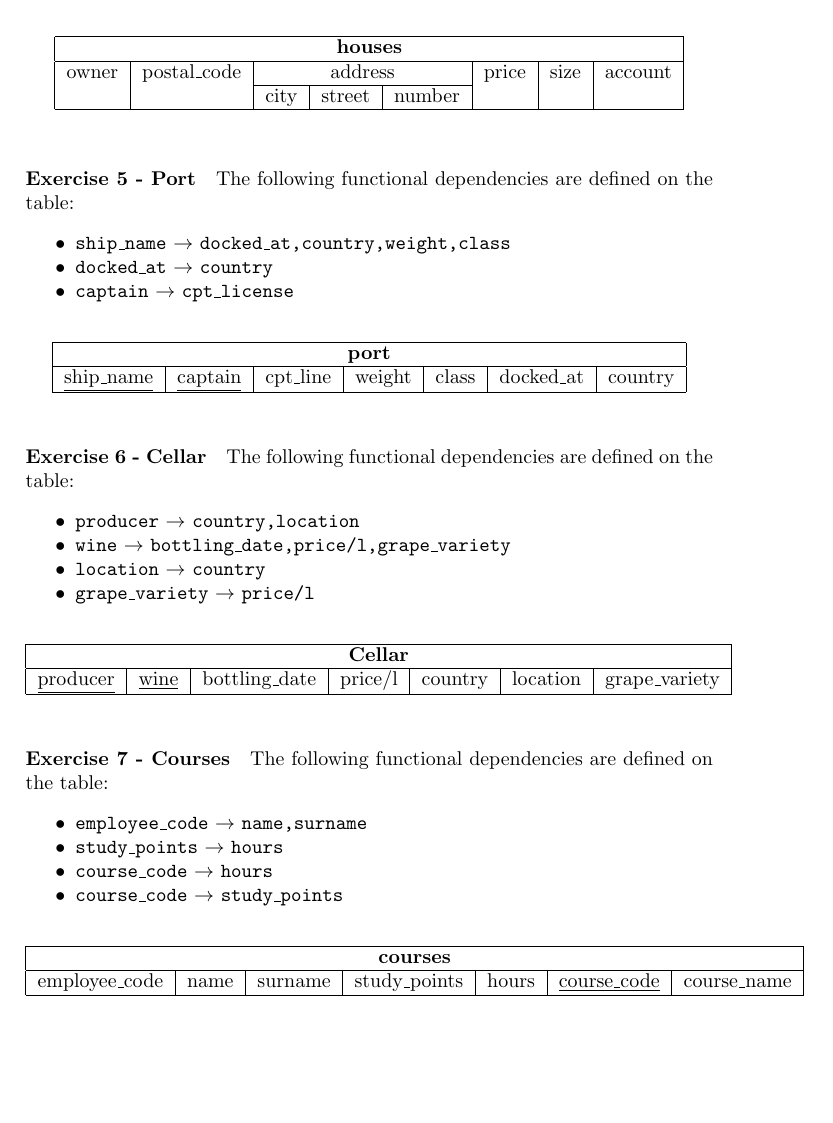
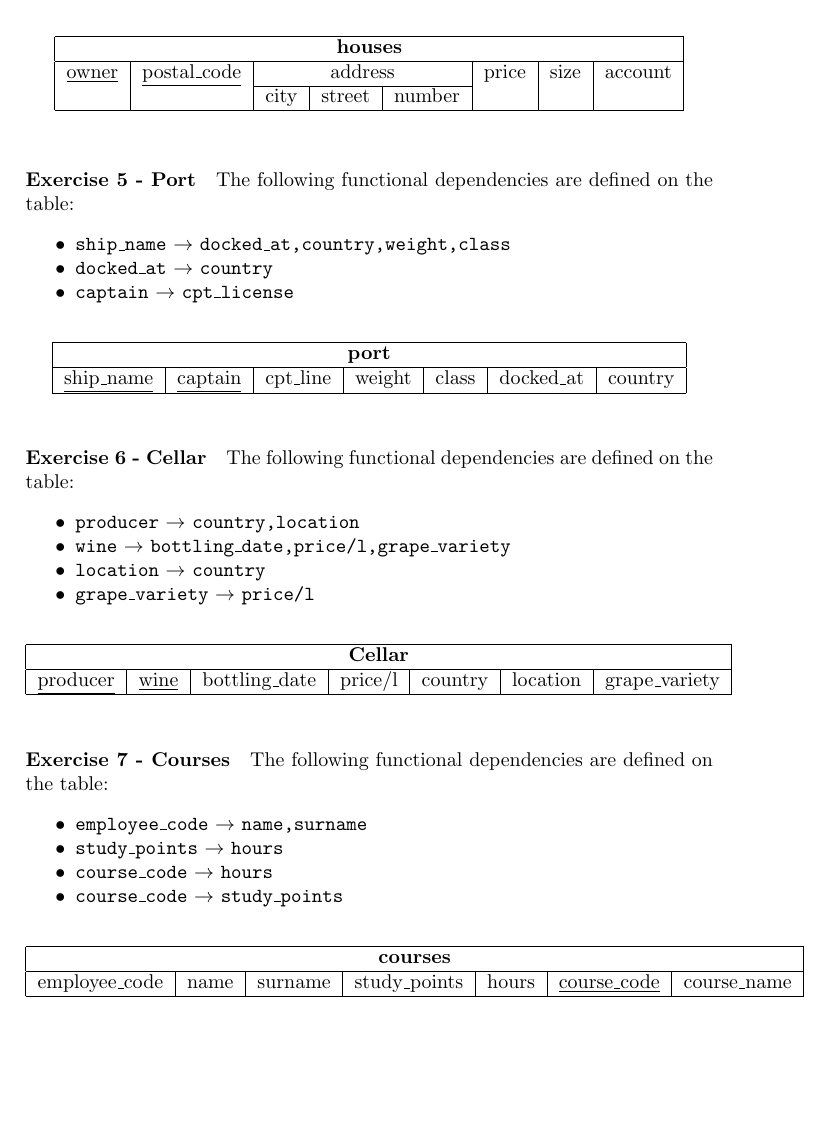
Before and after one commit to hogeschool/INFDEV026B, a LaTeX problem sheet (2016-2017/normalization_exercises.tex): part of page 2 of 3, cut so that both start at the same text. Compiled offline with pdfLaTeX.

Commit message:
Fixed missing key in exercise 4

```diff
--- a/2016-2017/normalization_exercises.tex
+++ b/2016-2017/normalization_exercises.tex
@@ -100,7 +100,7 @@ breaklines=true}
 			\hline
 			\multicolumn{8}{|c|}{\textbf{houses}} \\
 			\hline
-			owner & postal\textunderscore code & \multicolumn{3}{|c|}{address} & price & size & account \\
+			\underline{owner} & \underline{postal\textunderscore code} & \multicolumn{3}{|c|}{address} & price & size & account \\
 			\cline{3-5}
 			& & city & street & number & & & \\
 			\hline
```
Also changed, not shown: 1 other file.
